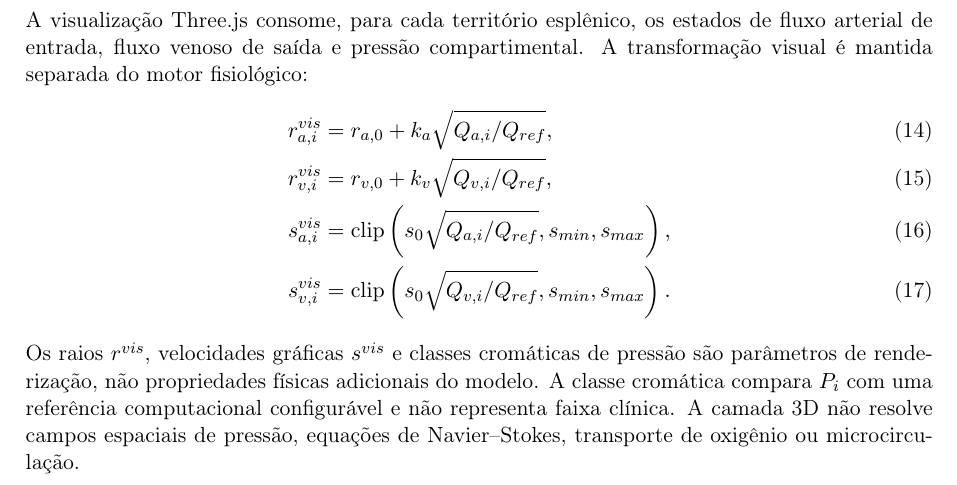
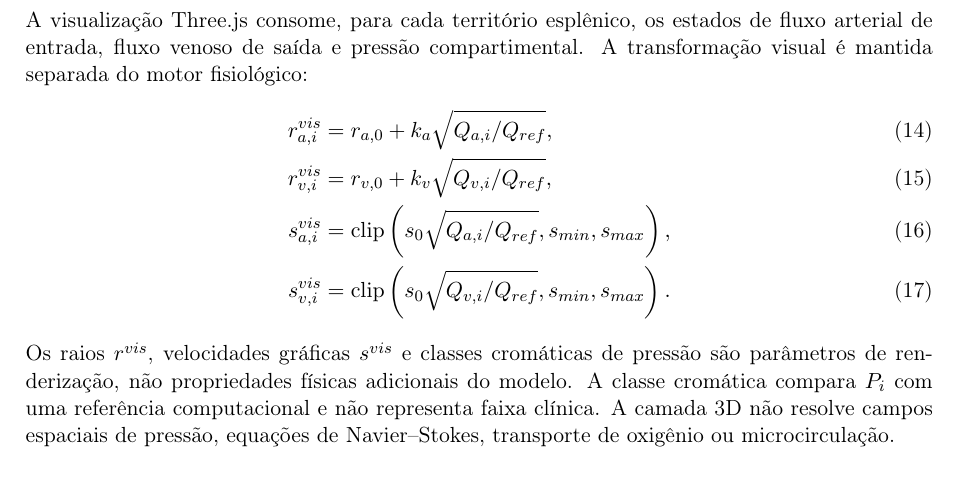
Before and after one commit to iamdatagabs/spleen, a LaTeX paper (docs/model.tex): part of page 4 of 4, cut so that both start at the same text. Compiled offline with pdfLaTeX.

```diff
--- a/docs/model.tex
+++ b/docs/model.tex
@@ -125,5 +125,5 @@
 s_{a,i}^{vis} &= \operatorname{clip}\left(s_0\sqrt{Q_{a,i}/Q_{ref}},s_{min},s_{max}\right),\\
 s_{v,i}^{vis} &= \operatorname{clip}\left(s_0\sqrt{Q_{v,i}/Q_{ref}},s_{min},s_{max}\right).
 \end{align}
-Os raios $r^{vis}$, velocidades gráficas $s^{vis}$ e classes cromáticas de pressão são parâmetros de renderização, não propriedades físicas adicionais do modelo. A classe cromática compara $P_i$ com uma referência computacional configurável e não representa faixa clínica. A camada 3D não resolve campos espaciais de pressão, equações de Navier--Stokes, transporte de oxigênio ou microcirculação.
+Os raios $r^{vis}$, velocidades gráficas $s^{vis}$ e classes cromáticas de pressão são parâmetros de renderização, não propriedades físicas adicionais do modelo. A classe cromática compara $P_i$ com uma referência computacional e não representa faixa clínica. A camada 3D não resolve campos espaciais de pressão, equações de Navier--Stokes, transporte de oxigênio ou microcirculação.
 \end{document}
```
